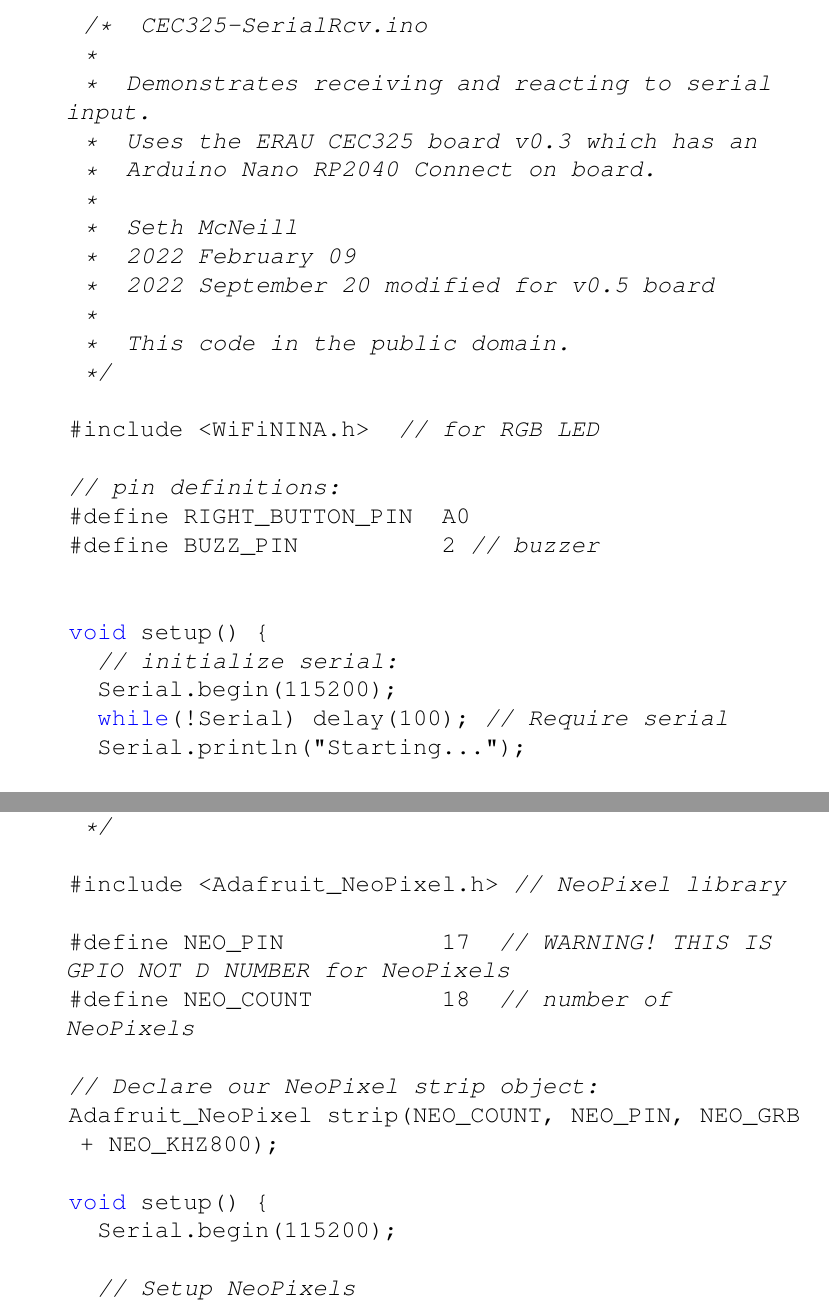
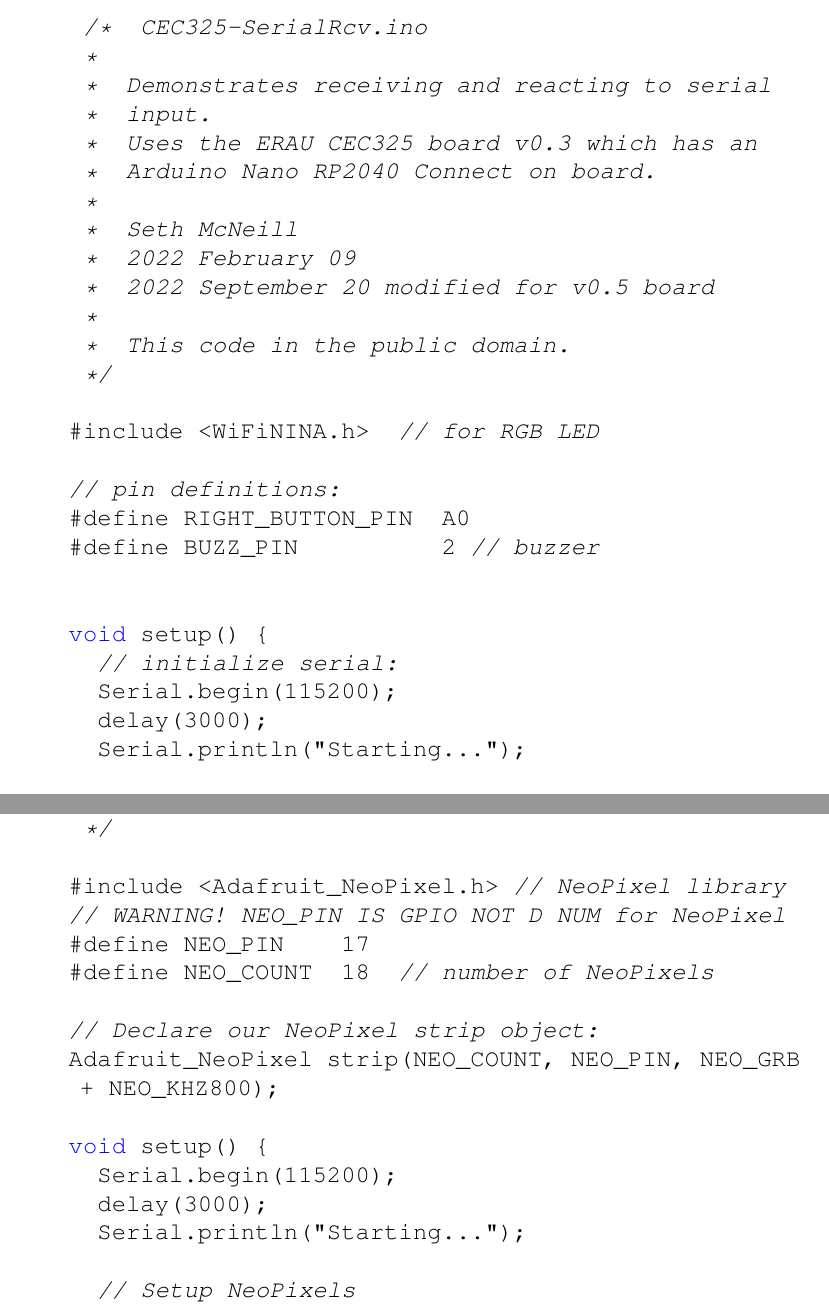
Before and after one commit to semcneil/Fundamentals-of-Microcontrollers-Laboratories, a LaTeX thesis (latex/manual.tex, which reads latex/ButtonsSerial/ButtonsSerial.tex): two parts of pages 21 and 26 of 66, joined at a grey line, cut so that both start at the same text. Compiled offline with pdfLaTeX.

Commit message:
Cleaned up ButtonSerial

```diff
--- a/latex/ButtonsSerial/ButtonsSerial.tex
+++ b/latex/ButtonsSerial/ButtonsSerial.tex
@@ -77,7 +77,8 @@ that they can be used later.
     since that process garbles some of the characters.},label={lst:serialreceiveexample}]
     /*  CEC325-SerialRcv.ino
     *
-    *  Demonstrates receiving and reacting to serial input.
+    *  Demonstrates receiving and reacting to serial
+    *  input.
     *  Uses the ERAU CEC325 board v0.3 which has an
     *  Arduino Nano RP2040 Connect on board.
     *
@@ -98,7 +99,7 @@ that they can be used later.
    void setup() {
      // initialize serial:
      Serial.begin(115200);
-     while(!Serial) delay(100); // Require serial
+     delay(3000);
      Serial.println("Starting...");
 
      // make the pins outputs:
@@ -267,15 +274,17 @@ A minimal sketch to do all these is shown in Listing~\ref{lst:neopixelsetup}
     */
 
    #include <Adafruit_NeoPixel.h> // NeoPixel library
-
-   #define NEO_PIN           17  // WARNING! THIS IS GPIO NOT D NUMBER for NeoPixels
-   #define NEO_COUNT         18  // number of NeoPixels
+   // WARNING! NEO_PIN IS GPIO NOT D NUM for NeoPixel
+   #define NEO_PIN    17
+   #define NEO_COUNT  18  // number of NeoPixels
 
    // Declare our NeoPixel strip object:
    Adafruit_NeoPixel strip(NEO_COUNT, NEO_PIN, NEO_GRB + NEO_KHZ800);
 
    void setup() {
      Serial.begin(115200);
+     delay(3000);
+     Serial.println("Starting...");
 
      // Setup NeoPixels
      strip.begin();
```
Also changed, not shown: latex/ButtonsSerial/ButtonsSerial.tex (22 more changed lines).
